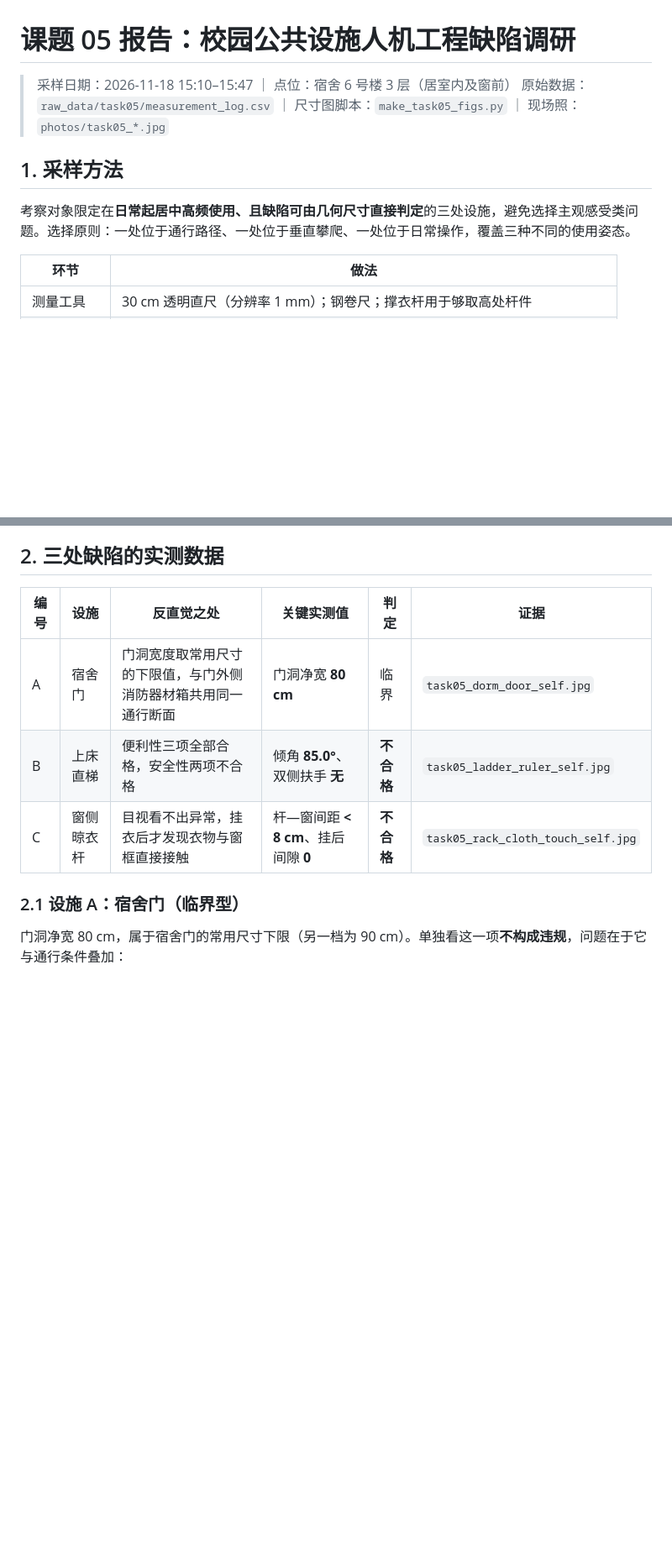
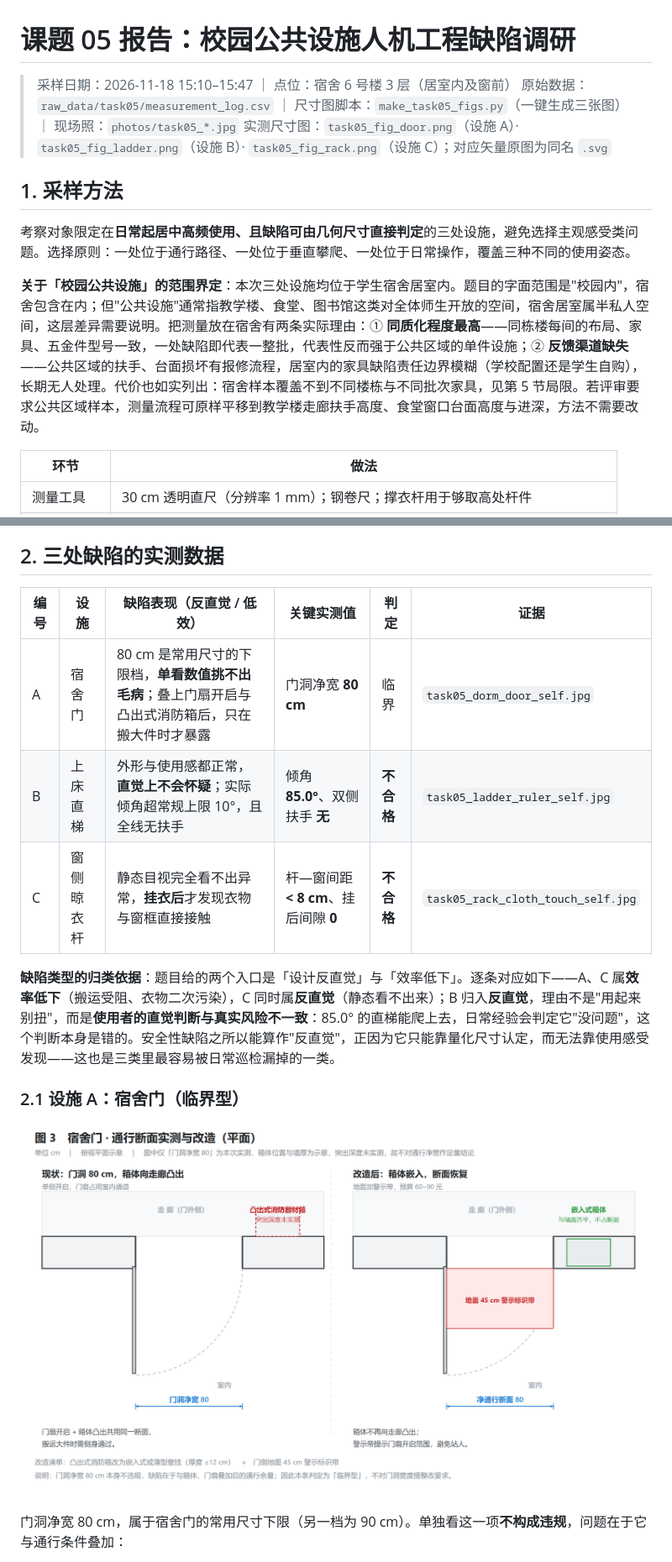
Before and after one commit to Cbjinchina/ICEC-2026-0146-chengbojun, a Markdown page: 01-Field-Discovery/task05_report.md, 2 parts joined by grey strips. Shown at 84% size. GitHub-like rendering; pictures changed too: 01-Field-Discovery/task05_fig_door.png (added); blank space fills up the shorter version.

```diff
--- a/01-Field-Discovery/task05_report.md
+++ b/01-Field-Discovery/task05_report.md
@@ -1,11 +1,14 @@
 # 课题 05 报告：校园公共设施人机工程缺陷调研
 
 > 采样日期：2026-11-18 15:10–15:47 ｜ 点位：宿舍 6 号楼 3 层（居室内及窗前）
-> 原始数据：`raw_data/task05/measurement_log.csv` ｜ 尺寸图脚本：`make_task05_figs.py` ｜ 现场照：`photos/task05_*.jpg`
+> 原始数据：`raw_data/task05/measurement_log.csv` ｜ 尺寸图脚本：`make_task05_figs.py`（一键生成三张图） ｜ 现场照：`photos/task05_*.jpg`
+> 实测尺寸图：`task05_fig_door.png`（设施 A）· `task05_fig_ladder.png`（设施 B）· `task05_fig_rack.png`（设施 C）；对应矢量原图为同名 `.svg`
 
 ## 1. 采样方法
 
 考察对象限定在**日常起居中高频使用、且缺陷可由几何尺寸直接判定**的三处设施，避免选择主观感受类问题。选择原则：一处位于通行路径、一处位于垂直攀爬、一处位于日常操作，覆盖三种不同的使用姿态。
+
+**关于「校园公共设施」的范围界定**：本次三处设施均位于学生宿舍居室内。题目的字面范围是"校园内"，宿舍包含在内；但"公共设施"通常指教学楼、食堂、图书馆这类对全体师生开放的空间，宿舍居室属半私人空间，这层差异需要说明。把测量放在宿舍有两条实际理由：① **同质化程度最高**——同栋楼每间的布局、家具、五金件型号一致，一处缺陷即代表一整批，代表性反而强于公共区域的单件设施；② **反馈渠道缺失**——公共区域的扶手、台面损坏有报修流程，居室内的家具缺陷责任边界模糊（学校配置还是学生自购），长期无人处理。代价也如实列出：宿舍样本覆盖不到不同楼栋与不同批次家具，见第 5 节局限。若评审要求公共区域样本，测量流程可原样平移到教学楼走廊扶手高度、食堂窗口台面高度与进深，方法不需要改动。
 
 | 环节 | 做法 |
 |---|---|
@@ -19,13 +22,17 @@
 
 ## 2. 三处缺陷的实测数据
 
-| 编号 | 设施 | 反直觉之处 | 关键实测值 | 判定 | 证据 |
+| 编号 | 设施 | 缺陷表现（反直觉 / 低效） | 关键实测值 | 判定 | 证据 |
 |---|---|---|---|---|---|
-| A | 宿舍门 | 门洞宽度取常用尺寸的下限值，与门外侧消防器材箱共用同一通行断面 | 门洞净宽 **80 cm** | 临界 | `task05_dorm_door_self.jpg` |
-| B | 上床直梯 | 便利性三项全部合格，安全性两项不合格 | 倾角 **85.0°**、双侧扶手 **无** | **不合格** | `task05_ladder_ruler_self.jpg` |
-| C | 窗侧晾衣杆 | 目视看不出异常，挂衣后才发现衣物与窗框直接接触 | 杆—窗间距 **< 8 cm**、挂后间隙 **0** | **不合格** | `task05_rack_cloth_touch_self.jpg` |
+| A | 宿舍门 | 80 cm 是常用尺寸的下限档，**单看数值挑不出毛病**；叠上门扇开启与凸出式消防箱后，只在搬大件时才暴露 | 门洞净宽 **80 cm** | 临界 | `task05_dorm_door_self.jpg` |
+| B | 上床直梯 | 外形与使用感都正常，**直觉上不会怀疑**；实际倾角超常规上限 10°，且全线无扶手 | 倾角 **85.0°**、双侧扶手 **无** | **不合格** | `task05_ladder_ruler_self.jpg` |
+| C | 窗侧晾衣杆 | 静态目视完全看不出异常，**挂衣后**才发现衣物与窗框直接接触 | 杆—窗间距 **< 8 cm**、挂后间隙 **0** | **不合格** | `task05_rack_cloth_touch_self.jpg` |
+
+**缺陷类型的归类依据**：题目给的两个入口是「设计反直觉」与「效率低下」。逐条对应如下——A、C 属**效率低下**（搬运受阻、衣物二次污染），C 同时属**反直觉**（静态看不出来）；B 归入**反直觉**，理由不是"用起来别扭"，而是**使用者的直觉判断与真实风险不一致**：85.0° 的直梯能爬上去，日常经验会判定它"没问题"，这个判断本身是错的。安全性缺陷之所以能算作"反直觉"，正因为它只能靠量化尺寸认定，而无法靠使用感受发现——这也是三类里最容易被日常巡检漏掉的一类。
 
 ### 2.1 设施 A：宿舍门（临界型）
+
+![宿舍门通行断面实测与改造](task05_fig_door.png)
 
 门洞净宽 80 cm，属于宿舍门的常用尺寸下限（另一档为 90 cm）。单独看这一项**不构成违规**，问题在于它与通行条件叠加：
 
```
Also changed, not shown: other parts of 01-Field-Discovery/task05_report.md (+4 -2 lines), 01-Field-Discovery/task05_fig_ladder.png (added), 01-Field-Discovery/task05_fig_rack.png (added), 3 other files.
